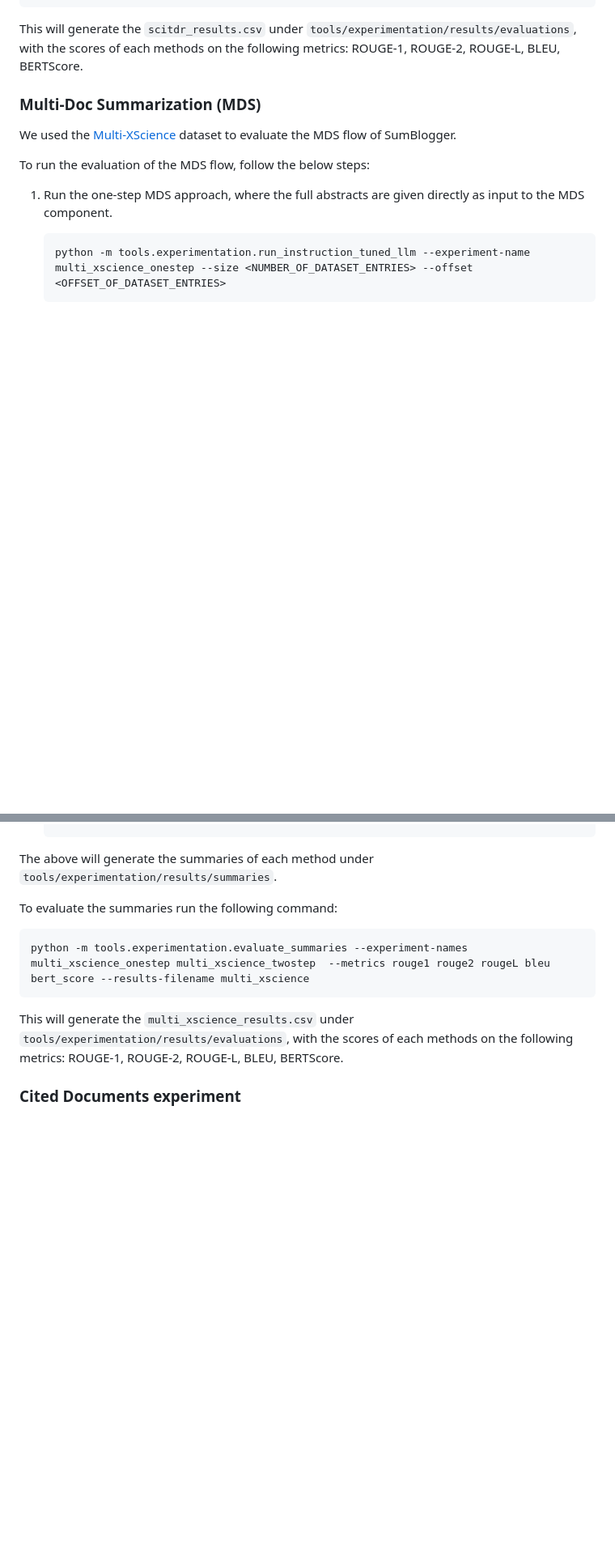
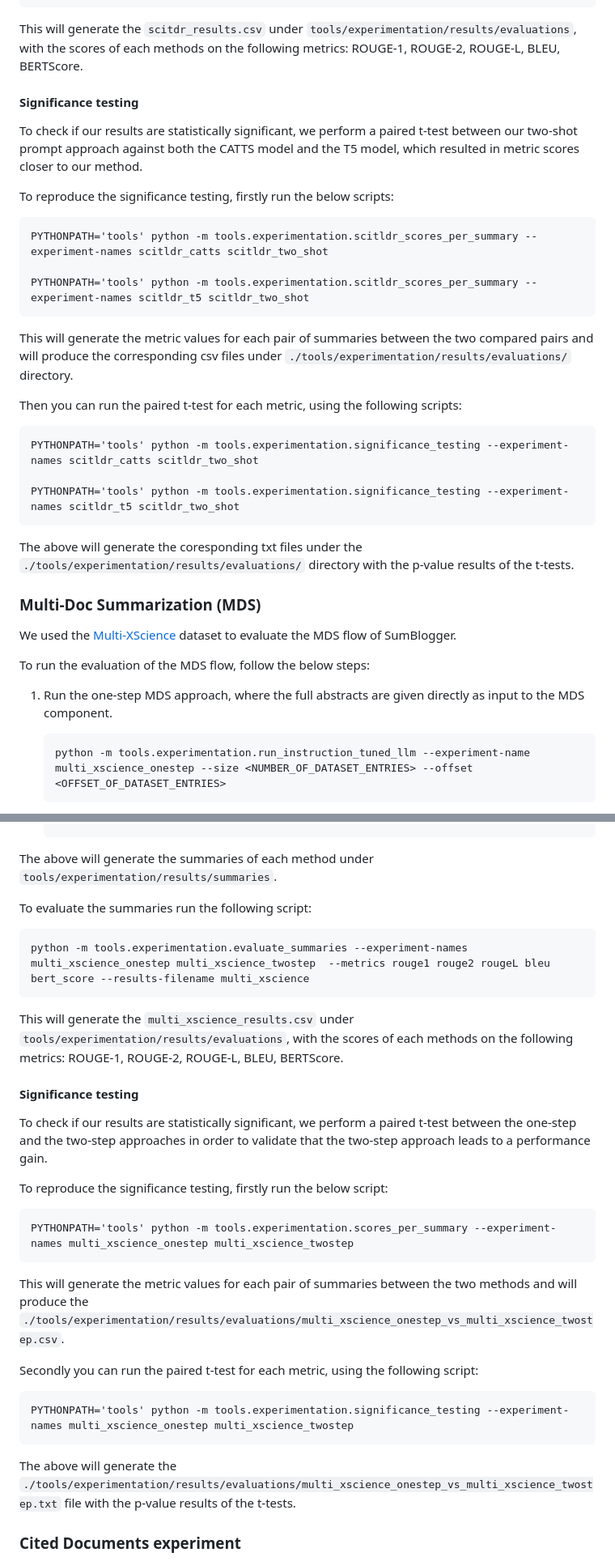
Before and after one commit to zetaalphavector/sumblogger, a Markdown page: README.md, 2 parts joined by grey strips. Shown: that part at 81% size. Drawn GitHub-style; blank space fills up the shorter version.

```diff
--- a/README.md
+++ b/README.md
@@ -72,6 +79,26 @@ python -m tools.experimentation.evaluate_summaries --experiment-names scitldr_va
 This will generate the `scitdr_results.csv` under `tools/experimentation/results/evaluations`, with the scores of each methods on the following metrics:
 ROUGE-1, ROUGE-2, ROUGE-L, BLEU, BERTScore.
 
+
+#### Significance testing
+To check if our results are statistically significant, we perform a paired t-test between our two-shot prompt approach against both the CATTS model and the T5 model, which resulted in metric scores closer to our method.
+
+To reproduce the significance testing, firstly run the below scripts:
+~~~
+PYTHONPATH='tools' python -m tools.experimentation.scitldr_scores_per_summary --experiment-names scitldr_catts scitldr_two_shot
+
+PYTHONPATH='tools' python -m tools.experimentation.scitldr_scores_per_summary --experiment-names scitldr_t5 scitldr_two_shot
+~~~
+This will generate the metric values for each pair of summaries between the two compared pairs and will produce the corresponding csv files under  `./tools/experimentation/results/evaluations/` directory.
+
+Then you can run the paired t-test for each metric, using the following scripts:
+~~~
+PYTHONPATH='tools' python -m tools.experimentation.significance_testing --experiment-names scitldr_catts scitldr_two_shot
+
+PYTHONPATH='tools' python -m tools.experimentation.significance_testing --experiment-names scitldr_t5 scitldr_two_shot
+~~~
+The above will generate the coresponding txt files under the `./tools/experimentation/results/evaluations/` directory with the p-value results of the t-tests.
+
 ### Multi-Doc Summarization (MDS)
 We used the [Multi-XScience](https://huggingface.co/datasets/multi_x_science_sum) dataset to evaluate the MDS flow of SumBlogger.
 
@@ -89,13 +116,29 @@ To run the evaluation of the MDS flow, follow the below steps:
 
 The above will generate the summaries of each method under `tools/experimentation/results/summaries`.
 
-To evaluate the summaries run the following command:
+To evaluate the summaries run the following script:
 ~~~
 python -m tools.experimentation.evaluate_summaries --experiment-names multi_xscience_onestep multi_xscience_twostep  --metrics rouge1 rouge2 rougeL bleu bert_score --results-filename multi_xscience
 ~~~
 
 This will generate the `multi_xscience_results.csv` under `tools/experimentation/results/evaluations`, with the scores of each methods on the following metrics:
 ROUGE-1, ROUGE-2, ROUGE-L, BLEU, BERTScore.
+
+#### Significance testing
+To check if our results are statistically significant, we perform a paired t-test between the one-step
+and the two-step approaches in order to validate that the two-step approach leads to a performance gain.
+
+To reproduce the significance testing, firstly run the below script:
+~~~
+PYTHONPATH='tools' python -m tools.experimentation.scores_per_summary --experiment-names multi_xscience_onestep multi_xscience_twostep
+~~~
+This will generate the metric values for each pair of summaries between the two methods and will produce the `./tools/experimentation/results/evaluations/multi_xscience_onestep_vs_multi_xscience_twostep.csv`.
+
+Secondly you can run the paired t-test for each metric, using the following script:
+~~~
+PYTHONPATH='tools' python -m tools.experimentation.significance_testing --experiment-names multi_xscience_onestep multi_xscience_twostep
+~~~
+The above will generate the `./tools/experimentation/results/evaluations/multi_xscience_onestep_vs_multi_xscience_twostep.txt` file with the p-value results of the t-tests.
 
 ### Cited Documents experiment
 We also evaluate the ability of the LLM to select representative documents on its own.
```
Also changed, not shown: other parts of README.md (+9 -2 lines).
